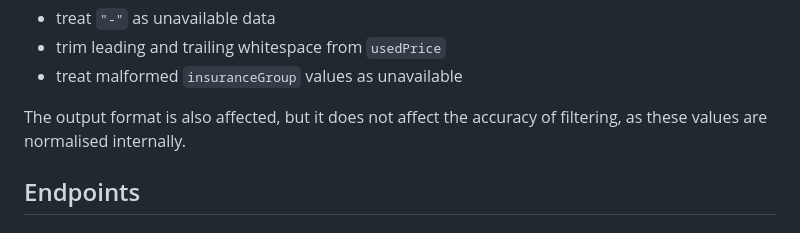
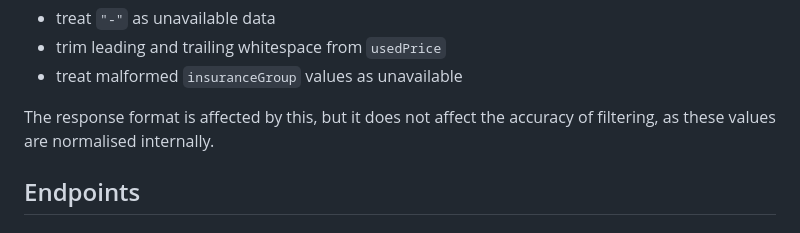
Before and after one commit to musicnark/mcn-bike-reviews-search, a Markdown page: docs/reference/api.md, the part around the change. Drawn GitHub-style.

Commit message:
update api.md in line with #12

```diff
--- a/docs/reference/api.md
+++ b/docs/reference/api.md
@@ -90,7 +90,7 @@ Note that some display values reflect inconsistencies in the source dataset. Whi
 - trim leading and trailing whitespace from `usedPrice`
 - treat malformed `insuranceGroup` values as unavailable
 
-The output format is also affected, but it does not affect the accuracy of filtering, as these values are normalised internally.
+The response format is affected by this, but it does not affect the accuracy of filtering, as these values are normalised internally.
 
 ## Endpoints
 
```
